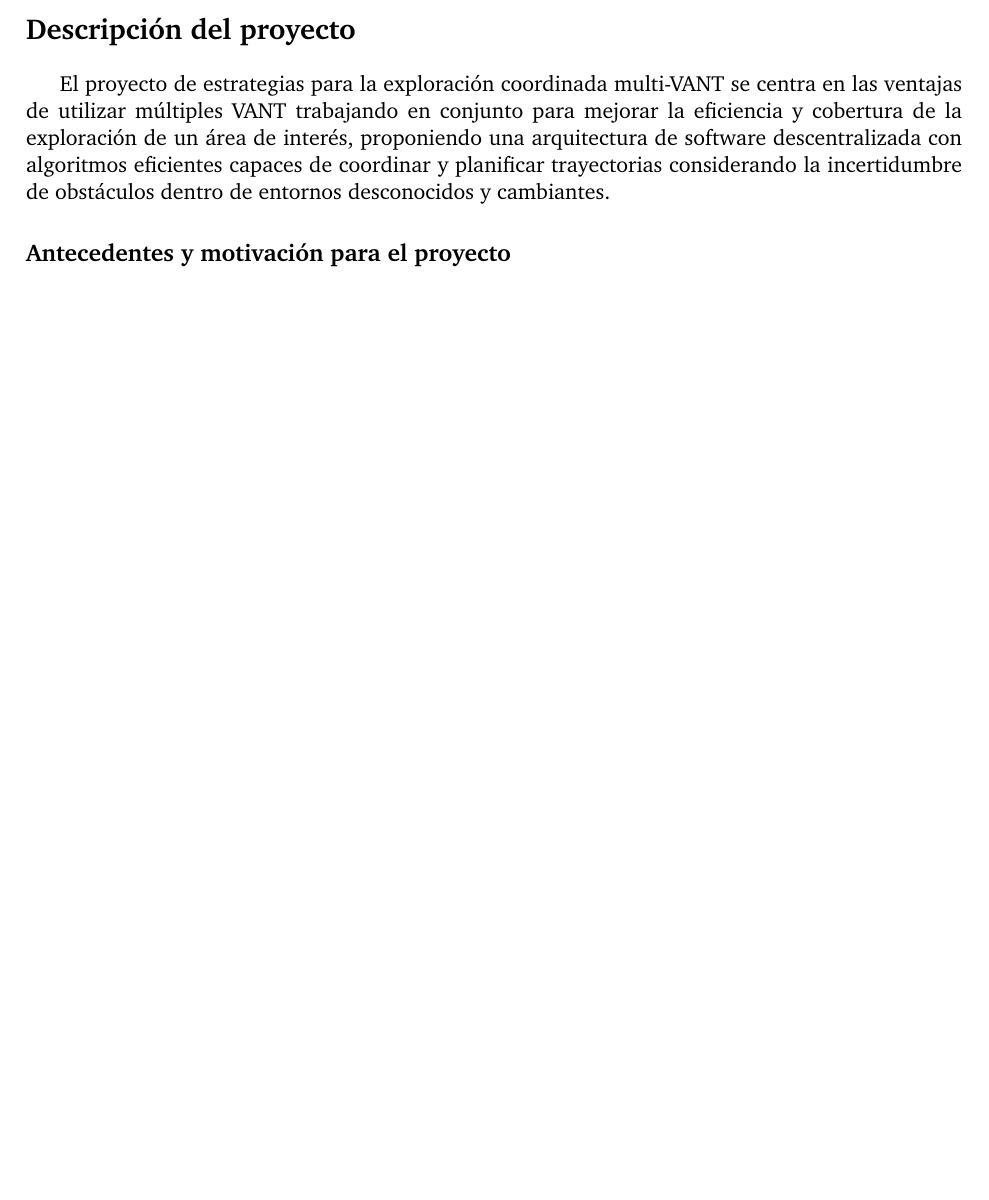
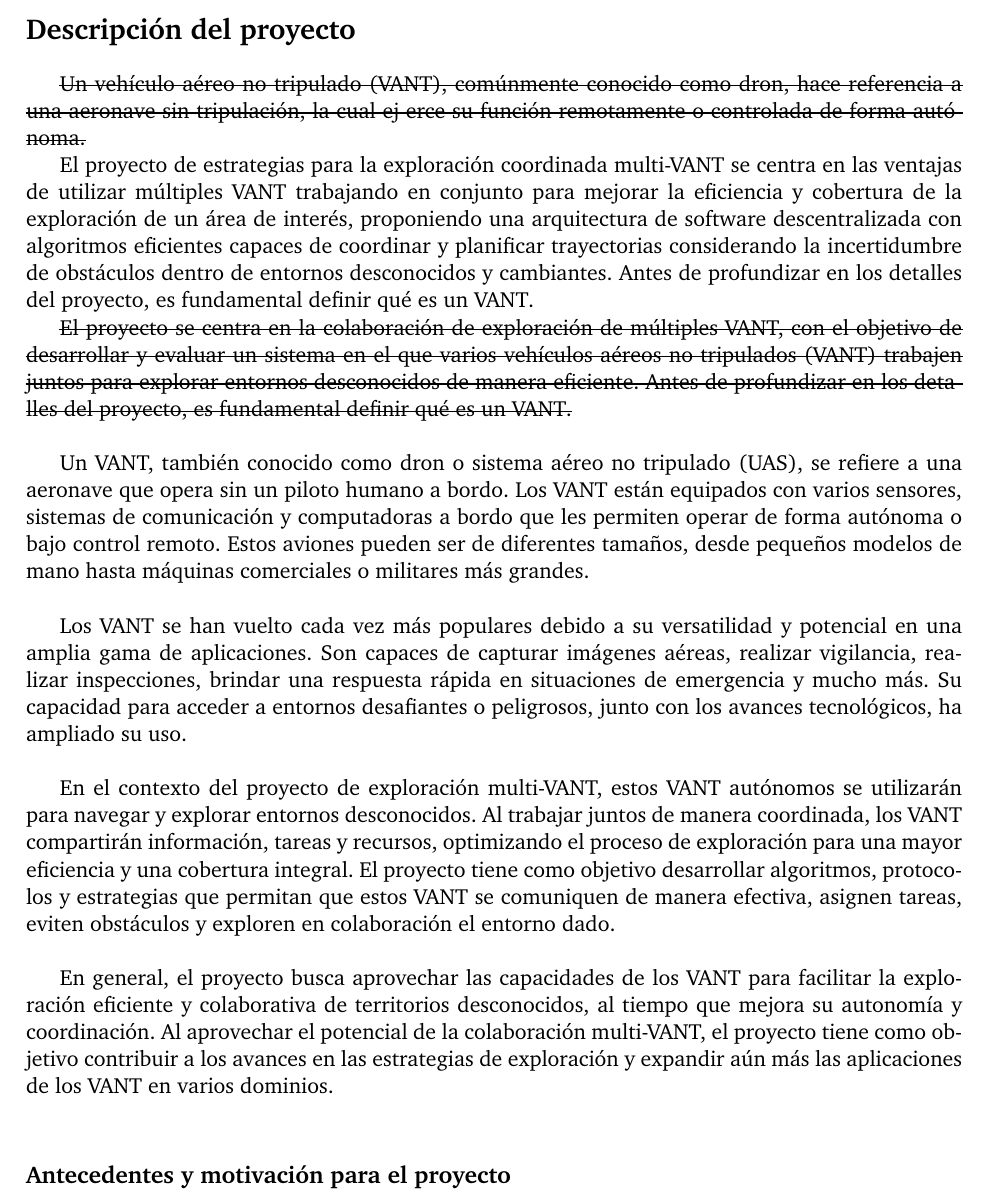
Before and after one commit to luisballado/SI1, a LaTeX paper (Protocolo/protocolo.tex): part of page 3 of 29 before the commit and part of page 3 of 30 after it, cut so that both start at the same text, the shorter picture padded with empty space. Compiled offline with LaTeX, dvips and Ghostscript; the source files are stored in an older character set and shown here as Unicode.

Commit message:
mod varias

```diff
--- a/Protocolo/protocolo.tex
+++ b/Protocolo/protocolo.tex
@@ -325,7 +325,20 @@ Grado acad\'{e}mico: & Doctorado en Inform\'{a}tica
 
 %El proyecto de \textbf{estrategias para la exploraci\'{o}n coordinada multi-VANT} se centra en la recopilaci\'{o}n de algoritmos que den autonomia a la tarea de exploraci\'{o}n, coordinaci\'{o}n y planificaci\'{o}n.
 
-El proyecto de estrategias para la exploraci\'{o}n coordinada multi-VANT se centra en las ventajas de utilizar m\'{u}ltiples VANT trabajando en conjunto para mejorar la eficiencia y cobertura de la exploraci\'{o}n de un \'{a}rea de inter\'{e}s, proponiendo una arquitectura de software descentralizada con algoritmos eficientes capaces de coordinar y planificar trayectorias considerando la incertidumbre de obst\'{a}culos dentro de entornos desconocidos y cambiantes.
+\st{Un veh\'{i}culo a\'{e}reo no tripulado (VANT), com\'{u}nmente conocido como dron, hace referencia a una aeronave sin tripulaci\'{o}n, la cual ej
+  erce su funci\'{o}n remotamente o controlada de forma aut\'{o}noma.}
+
+El proyecto de estrategias para la exploraci\'{o}n coordinada multi-VANT se centra en las ventajas de utilizar m\'{u}ltiples VANT trabajando en conjunto para mejorar la eficiencia y cobertura de la exploraci\'{o}n de un \'{a}rea de inter\'{e}s, proponiendo una arquitectura de software descentralizada con algoritmos eficientes capaces de coordinar y planificar trayectorias considerando la incertidumbre de obst\'{a}culos dentro de entornos desconocidos y cambiantes. Antes de profundizar en los detalles del proyecto, es fundamental definir qu\'{e} es un VANT.
+
+\st{El proyecto se centra en la colaboraci\'{o}n de exploraci\'{o}n de m\'{u}ltiples VANT, con el objetivo de desarrollar y evaluar un sistema en el que varios veh\'{i}culos a\'{e}reos no tripulados (VANT) trabajen juntos para explorar entornos desconocidos de manera eficiente. Antes de profundizar en los detalles del proyecto, es fundamental definir qu\'{e} es un VANT.}\\
+
+Un VANT, tambi\'{e}n conocido como dron o sistema a\'{e}reo no tripulado (UAS), se refiere a una aeronave que opera sin un piloto humano a bordo. Los VANT est\'{a}n equipados con varios sensores, sistemas de comunicaci\'{o}n y computadoras a bordo que les permiten operar de forma aut\'{o}noma o bajo control remoto. Estos aviones pueden ser de diferentes tama\~{n}os, desde peque\~{n}os modelos de mano hasta m\'{a}quinas comerciales o militares m\'{a}s grandes.\\
+
+Los VANT se han vuelto cada vez m\'{a}s populares debido a su versatilidad y potencial en una amplia gama de aplicaciones. Son capaces de capturar imágenes a\'{e}reas, realizar vigilancia, realizar inspecciones, brindar una respuesta r\'{a}pida en situaciones de emergencia y mucho m\'{a}s. Su capacidad para acceder a entornos desafiantes o peligrosos, junto con los avances tecnol\'{o}gicos, ha ampliado su uso.\\
+
+En el contexto del proyecto de exploraci\'{o}n multi-VANT, estos VANT aut\'{o}nomos se utilizar\'{a}n para navegar y explorar entornos desconocidos. Al trabajar juntos de manera coordinada, los VANT compartir\'{a}n informaci\'{o}n, tareas y recursos, optimizando el proceso de exploraci\'{o}n para una mayor eficiencia y una cobertura integral. El proyecto tiene como objetivo desarrollar algoritmos, protocolos y estrategias que permitan que estos VANT se comuniquen de manera efectiva, asignen tareas, eviten obst\'{a}culos y exploren en colaboraci\'{o}n el entorno dado.\\
+
+En general, el proyecto busca aprovechar las capacidades de los VANT para facilitar la exploraci\'{o}n eficiente y colaborativa de territorios desconocidos, al tiempo que mejora su autonom\'{i}a y coordinaci\'{o}n. Al aprovechar el potencial de la colaboraci\'{o}n multi-VANT, el proyecto tiene como objetivo contribuir a los avances en las estrategias de exploraci\'{o}n y expandir a\'{u}n m\'{a}s las aplicaciones de los VANT en varios dominios.\\
 
 %Crear una arquitectura de software con algoritmos eficientes y r\'{a}pidos capaces de completar una tarea complicada como lo es la exploraci\'{o}n y coordinaci\'{o}n.
 
```
Also changed, not shown: Protocolo/protocolo.pdf, 2 other files.
